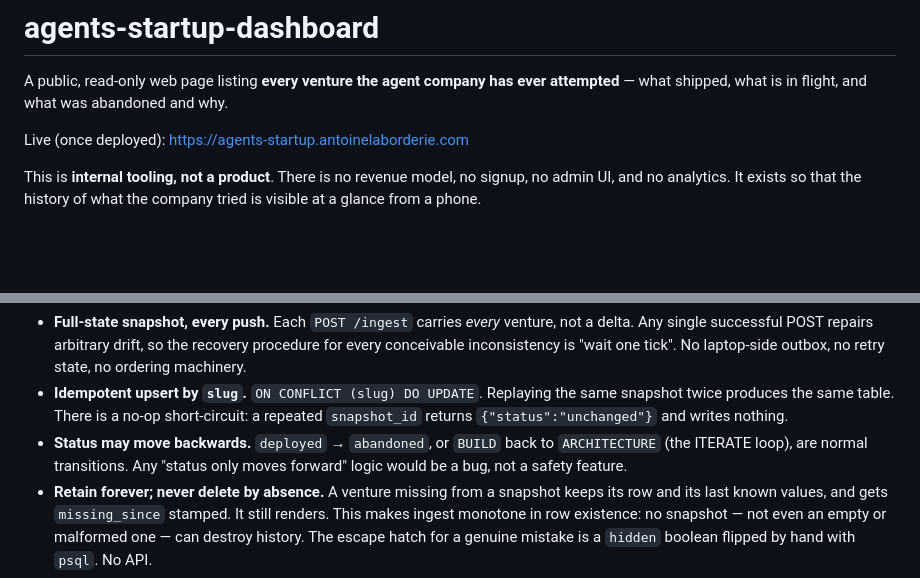
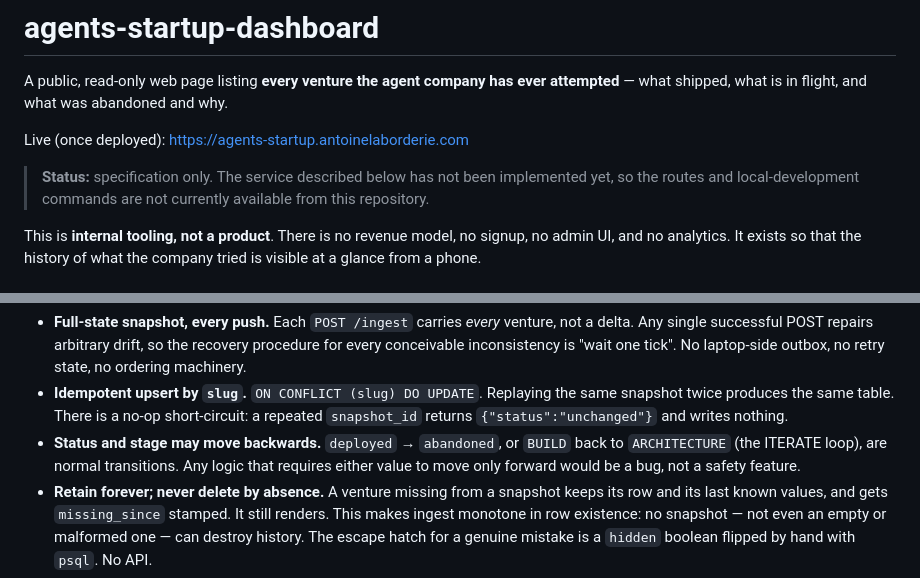
Before and after one commit to alaborderie/agents-startup-dashboard, a Markdown page: README.md, 2 parts joined by grey strips. GitHub-like rendering; blank space fills up the shorter version.

Commit message:
docs: clarify implementation status and transitions
Addresses review threads PRRT_kwDOUDEMjc6b2V3L and PRRT_kwDOUDEMjc6b2V3y.

```diff
--- a/README.md
+++ b/README.md
@@ -4,6 +4,10 @@ A public, read-only web page listing **every venture the agent company has ever
 attempted** — what shipped, what is in flight, and what was abandoned and why.
 
 Live (once deployed): <https://agents-startup.antoinelaborderie.com>
+
+> **Status:** specification only. The service described below has not been
+> implemented yet, so the routes and local-development commands are not
+> currently available from this repository.
 
 This is **internal tooling, not a product**. There is no revenue model, no
 signup, no admin UI, and no analytics. It exists so that the history of what the
@@ -44,9 +48,10 @@ The rules that make this work:
 - **Idempotent upsert by `slug`.** `ON CONFLICT (slug) DO UPDATE`. Replaying the
   same snapshot twice produces the same table. There is a no-op short-circuit:
   a repeated `snapshot_id` returns `{"status":"unchanged"}` and writes nothing.
-- **Status may move backwards.** `deployed` → `abandoned`, or `BUILD` back to
-  `ARCHITECTURE` (the ITERATE loop), are normal transitions. Any "status only
-  moves forward" logic would be a bug, not a safety feature.
+- **Status and stage may move backwards.** `deployed` → `abandoned`, or `BUILD`
+  back to `ARCHITECTURE` (the ITERATE loop), are normal transitions. Any logic
+  that requires either value to move only forward would be a bug, not a safety
+  feature.
 - **Retain forever; never delete by absence.** A venture missing from a snapshot
   keeps its row and its last known values, and gets `missing_since` stamped. It
   still renders. This makes ingest monotone in row existence: no snapshot — not
```
